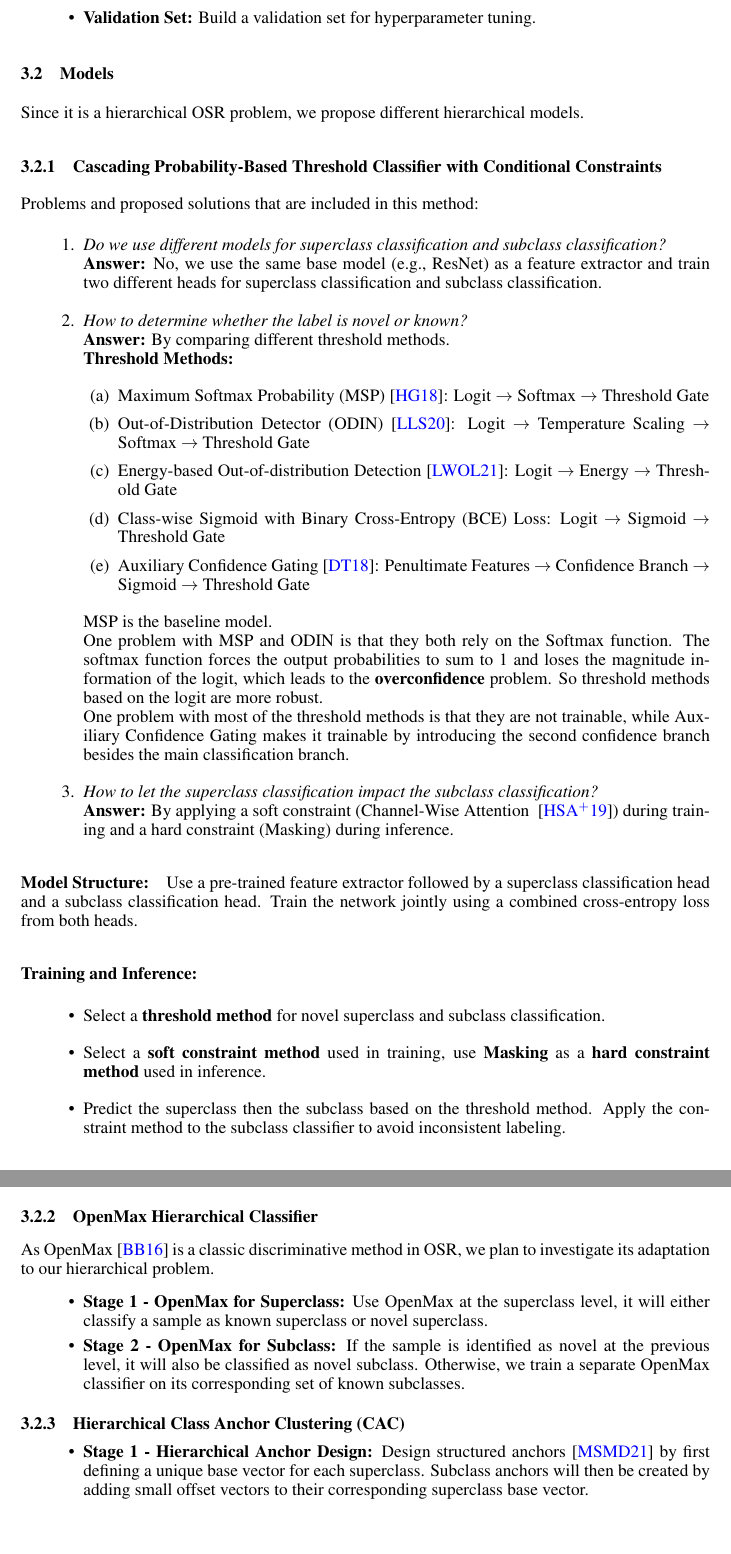
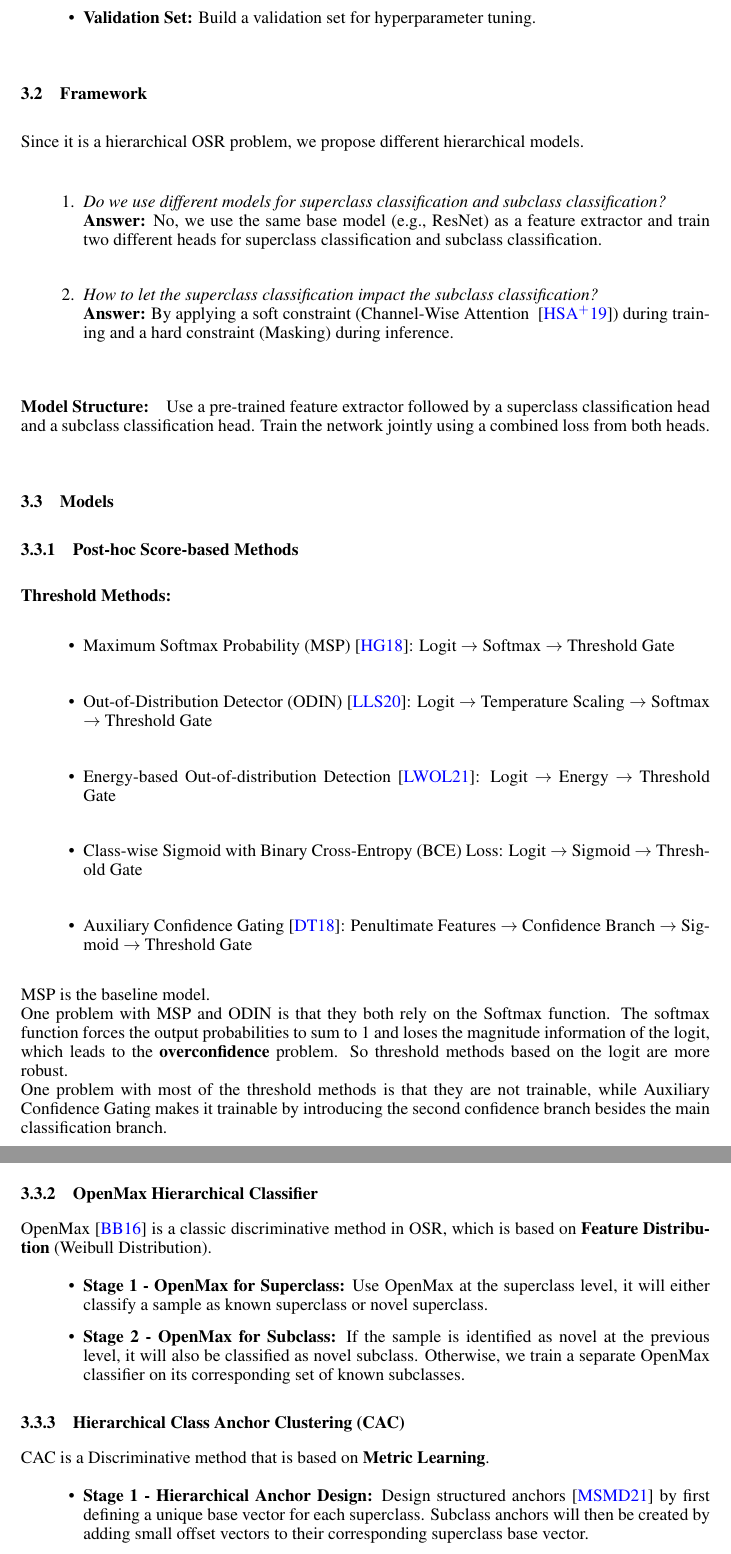
Before and after one commit to tcyxox/NNDL_project, a LaTeX document (paper/main.tex): two parts of pages 2 and 3 of 4, joined at a grey line, cut so that both start at the same text, the shorter picture padded with empty space. Compiled offline with pdfLaTeX.

Commit message:
framework

```diff
--- a/paper/main.tex
+++ b/paper/main.tex
@@ -60,62 +60,53 @@ OSR contrasts with traditional closed-set recognition, which assumes all testing
     \item \textbf{Validation Set:} Build a validation set for hyperparameter tuning.
 \end{itemize}
 
-\subsection{Models}
+\subsection{Framework}
 
 Since it is a hierarchical OSR problem, we propose different hierarchical models.
 
-\subsubsection{Cascading Probability-Based Threshold Classifier with Conditional Constraints}
-
-Problems and proposed solutions that are included in this method:
 \begin{enumerate}
     \item \textit{Do we use different models for superclass classification and subclass classification?}
     \\
     \textbf{Answer:} No, we use the same base model (e.g., ResNet) as a feature extractor and train two different heads for superclass classification and subclass classification.
-
-    \item \textit{How to determine whether the label is novel or known?}
-    \\
-    \textbf{Answer:} By comparing different threshold methods.
-    \\
-    \textbf{Threshold Methods:}
-    \begin{enumerate}
-        \item Maximum Softmax Probability (MSP)~\cite{hendrycks2018baselinedetectingmisclassifiedoutofdistribution}: Logit $\to$ Softmax $\to$ Threshold Gate
-        \item Out-of-Distribution Detector (ODIN)~\cite{liang2020enhancingreliabilityoutofdistributionimage}: Logit $\to$ Temperature Scaling $\to$ Softmax $\to$ Threshold Gate
-        \item Energy-based Out-of-distribution Detection~\cite{liu2021energybasedoutofdistributiondetection}: Logit $\to$ Energy $\to$ Threshold Gate
-        \item Class-wise Sigmoid with Binary Cross-Entropy (BCE) Loss: Logit $\to$ Sigmoid $\to$ Threshold Gate
-        \item Auxiliary Confidence Gating~\cite{devries2018learningconfidenceoutofdistributiondetection}: Penultimate Features $\to$ Confidence Branch $\to$ Sigmoid $\to$ Threshold Gate
-    \end{enumerate}
-    MSP is the baseline model.
-    \\
-    One problem with MSP and ODIN is that they both rely on the Softmax function. The softmax function forces the output probabilities to sum to 1 and loses the magnitude information of the logit, which leads to the \textbf{overconfidence} problem. So threshold methods based on the logit are more robust.
-    \\
-    One problem with most of the threshold methods is that they are not trainable, while Auxiliary Confidence Gating makes it trainable by introducing the second confidence branch besides the main classification branch.
 
     \item \textit{How to let the superclass classification impact the subclass classification?}
     \\
     \textbf{Answer:} By applying a soft constraint (Channel-Wise Attention ~\cite{hu2019squeezeandexcitationnetworks}) during training and a hard constraint (Masking) during inference.
 \end{enumerate}
 
-\paragraph{Model Structure:} Use a pre-trained feature extractor followed by a superclass classification head and a subclass classification head. Train the network jointly using a combined cross-entropy loss from both heads.
+\paragraph{Model Structure:} Use a pre-trained feature extractor followed by a superclass classification head and a subclass classification head. Train the network jointly using a combined loss from both heads.
 
-\paragraph{Training and Inference:}
+\subsection{Models}
+
+\subsubsection{Post-hoc Score-based Methods}
+
+\textbf{Threshold Methods:}
 \begin{itemize}
-    \item Select a \textbf{threshold method} for novel superclass and subclass classification.
-    \item Select a \textbf{soft constraint method} used in training, use \textbf{Masking} as a \textbf{hard constraint method} used in inference.
-    \item Predict the superclass then the subclass based on the threshold method. Apply the constraint method to the subclass classifier to avoid inconsistent labeling.
+    \item Maximum Softmax Probability (MSP)~\cite{hendrycks2018baselinedetectingmisclassifiedoutofdistribution}: Logit $\to$ Softmax $\to$ Threshold Gate
+    \item Out-of-Distribution Detector (ODIN)~\cite{liang2020enhancingreliabilityoutofdistributionimage}: Logit $\to$ Temperature Scaling $\to$ Softmax $\to$ Threshold Gate
+    \item Energy-based Out-of-distribution Detection~\cite{liu2021energybasedoutofdistributiondetection}: Logit $\to$ Energy $\to$ Threshold Gate
+    \item Class-wise Sigmoid with Binary Cross-Entropy (BCE) Loss: Logit $\to$ Sigmoid $\to$ Threshold Gate
+    \item Auxiliary Confidence Gating~\cite{devries2018learningconfidenceoutofdistributiondetection}: Penultimate Features $\to$ Confidence Branch $\to$ Sigmoid $\to$ Threshold Gate
 \end{itemize}
+MSP is the baseline model.
+\\
+One problem with MSP and ODIN is that they both rely on the Softmax function. The softmax function forces the output probabilities to sum to 1 and loses the magnitude information of the logit, which leads to the \textbf{overconfidence} problem. So threshold methods based on the logit are more robust.
+\\
+One problem with most of the threshold methods is that they are not trainable, while Auxiliary Confidence Gating makes it trainable by introducing the second confidence branch besides the main classification branch.
 
 \begin{center}
-\includegraphics[width=\linewidth]{graph/CascadingProbabilityBasedThresholdClassifierWithConditionalConstraints.png}
+\includegraphics[width=\linewidth]{graph/PostHocScoreBasedMethods.png}
 \end{center}
 
 \subsubsection{OpenMax Hierarchical Classifier}
-As OpenMax~\cite{7780542} is a classic discriminative method in OSR, we plan to investigate its adaptation to our hierarchical problem.
+OpenMax~\cite{7780542} is a classic discriminative method in OSR, which is based on \textbf{Feature Distribution} (Weibull Distribution).
 \begin{itemize}
     \item \textbf{Stage 1 - OpenMax for Superclass:} Use OpenMax at the superclass level, it will either classify a sample as known superclass or novel superclass.
     \item \textbf{Stage 2 - OpenMax for Subclass:} If the sample is identified as novel at the previous level, it will also be classified as novel subclass. Otherwise, we train a separate OpenMax classifier on its corresponding set of known subclasses.
 \end{itemize}
 
 \subsubsection{Hierarchical Class Anchor Clustering (CAC)}
+CAC is a Discriminative method that is based on \textbf{Metric Learning}.
 \begin{itemize}
     \item \textbf{Stage 1 - Hierarchical Anchor Design:} Design structured anchors~\cite{miller2021class} by first defining a unique base vector for each superclass. Subclass anchors will then be created by adding small offset vectors to their corresponding superclass base vector.
     \item \textbf{Stage 2 - Training:} Train the network using CAC loss function with hierarchical anchors forcing the network to learn a semantically meaningful logit space where the cluster layout directly mirrors problem's hierarchy.
```
Also changed, not shown: paper/graph/CascadingProbabilityBasedThresholdClassifierWithConditionalConstraints.png (deleted), paper/graph/PostHocScoreBasedMethods.png (added), paper/out/main.pdf.
